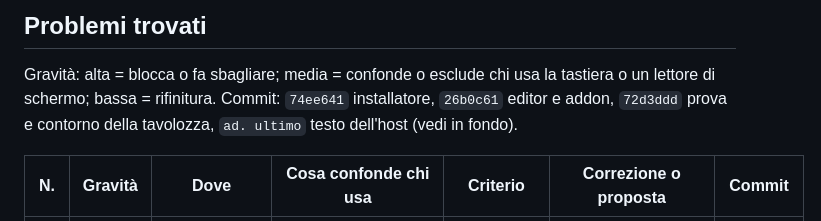
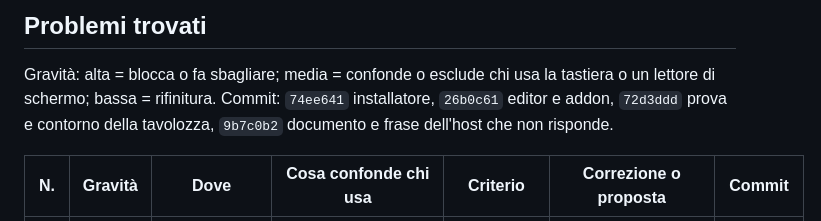
Before and after one commit to danilofaillii/PlumeCMS, a Markdown page: docs-sviluppo/ux-ui-2026-11-editor-addon-sito.md, the part around the change. Drawn GitHub-style.

Commit message:
Documento UX: riferimento al commit
Co-Authored-By: Claude Opus 5.5 <noreply@anthropic.com>
Claude-Session: https://claude.ai/code/session_01Ddnix1ocLSpj3D8QhkAFuA

```diff
--- a/docs-sviluppo/ux-ui-2026-11-editor-addon-sito.md
+++ b/docs-sviluppo/ux-ui-2026-11-editor-addon-sito.md
@@ -13,7 +13,7 @@ con Tab, campi senza un nome per il lettore di schermo, scorrimento di lato, mes
 ## Problemi trovati
 
 Gravità: alta = blocca o fa sbagliare; media = confonde o esclude chi usa la tastiera o un lettore di schermo; bassa = rifinitura.
-Commit: `74ee641` installatore, `26b0c61` editor e addon, `72d3ddd` prova e contorno della tavolozza, `ad. ultimo` testo dell'host (vedi in fondo).
+Commit: `74ee641` installatore, `26b0c61` editor e addon, `72d3ddd` prova e contorno della tavolozza, `9b7c0b2` documento e frase dell'host che non risponde.
 
 | N. | Gravità | Dove | Cosa confonde chi usa | Criterio | Correzione o proposta | Commit |
 |---|---|---|---|---|---|---|
```
